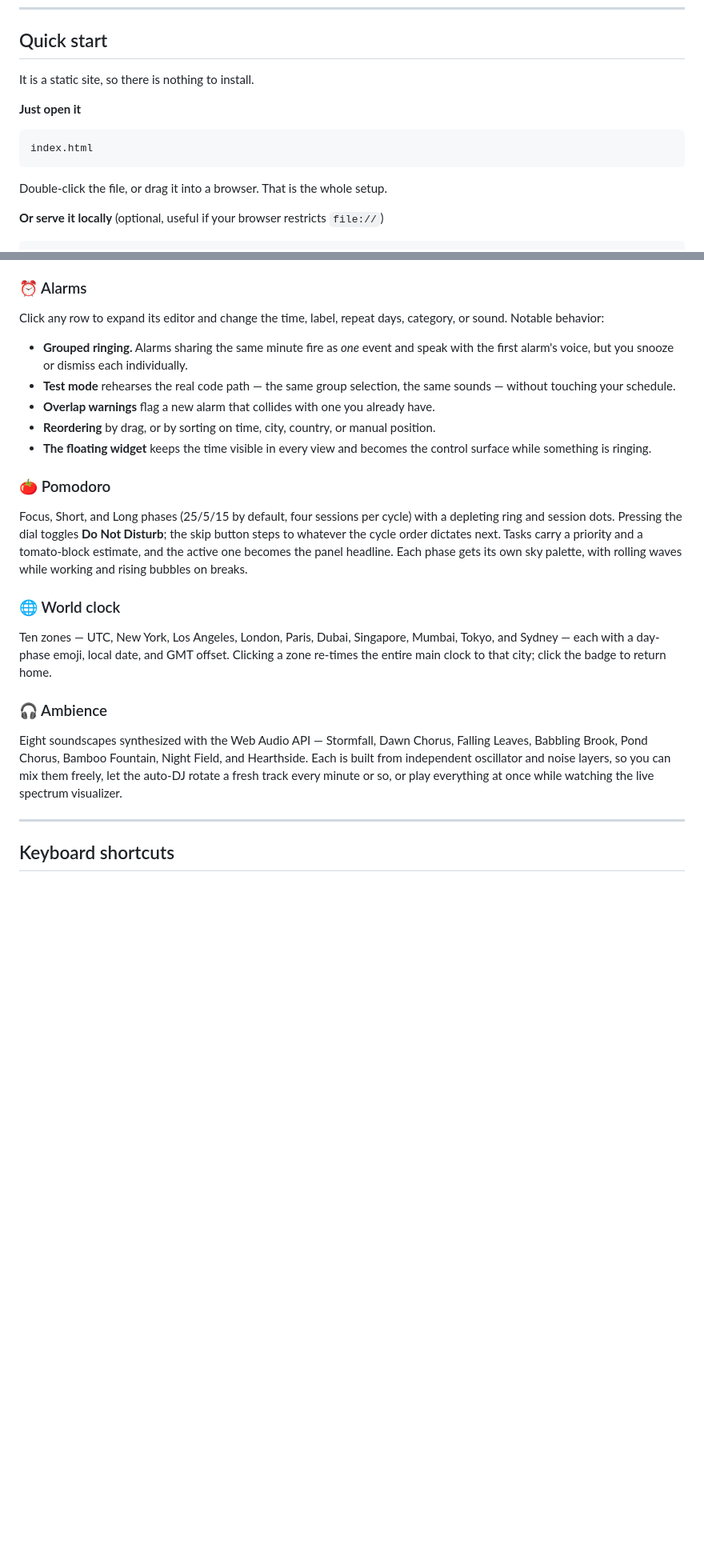
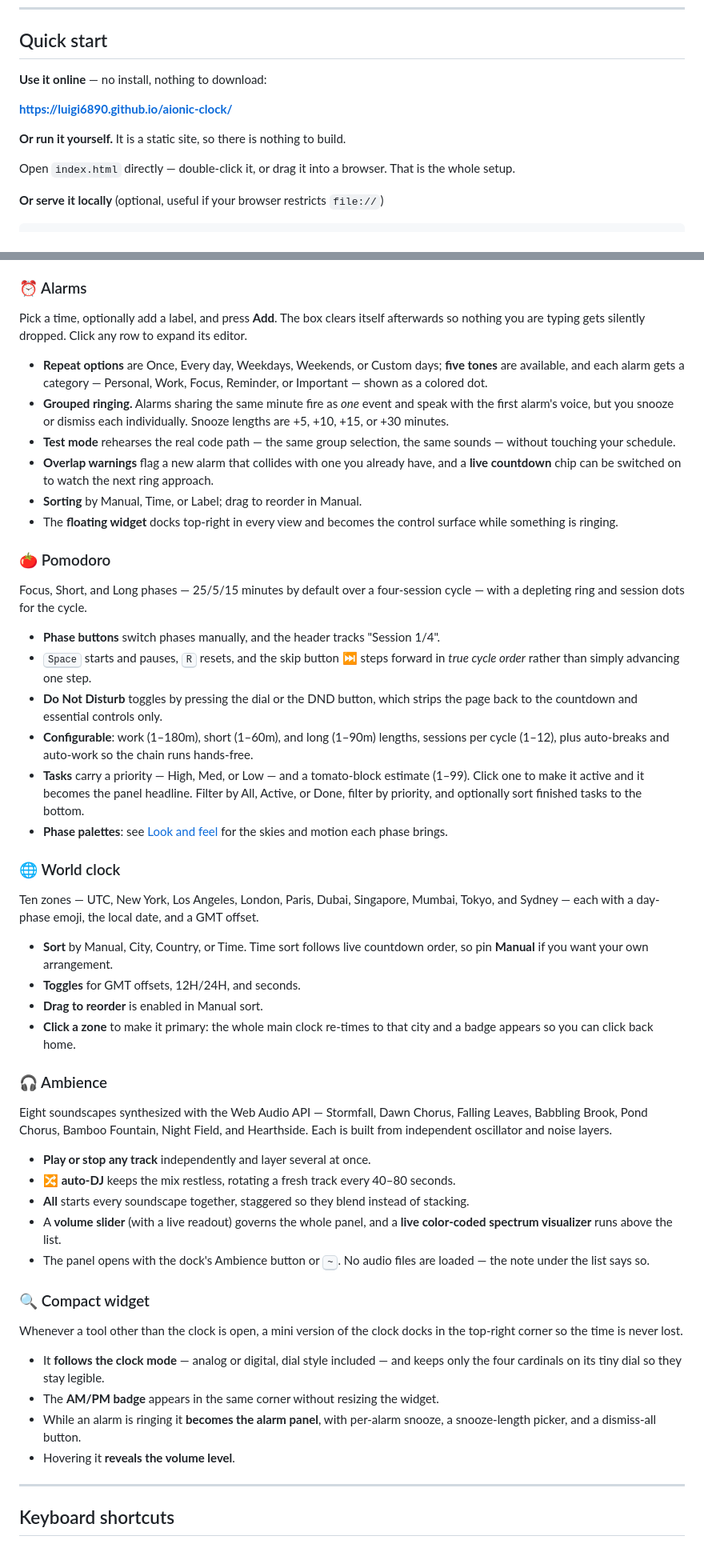
Before and after one commit to luigi6890/aionic-clock, a Markdown page: README.md, 2 parts joined by grey strips. Shown at 80% size. GitHub-like rendering; blank space fills up the shorter version.

````diff
--- a/README.md
+++ b/README.md
@@ -28,15 +30,14 @@ Full history in [CHANGELOG.md](CHANGELOG.md)
 
 ## Quick start
 
-It is a static site, so there is nothing to install.
+**Use it online** — no install, nothing to download:
 
-**Just open it**
+**https://luigi6890.github.io/aionic-clock/**
 
-```
-index.html
-```
+**Or run it yourself.** It is a static site, so there is nothing to build.
 
-Double-click the file, or drag it into a browser. That is the whole setup.
+Open `index.html` directly — double-click it, or drag it into a browser. That is the whole
+setup.
 
 **Or serve it locally** (optional, useful if your browser restricts `file://`)
 
@@ -88,39 +123,78 @@ once you record the first lap, and every lap adds a row to the table below:
 
 ### ⏰ Alarms
 
-Click any row to expand its editor and change the time, label, repeat days, category, or
-sound. Notable behavior:
+Pick a time, optionally add a label, and press **Add**. The box clears itself afterwards
+so nothing you are typing gets silently dropped. Click any row to expand its editor.
 
+- **Repeat options** are Once, Every day, Weekdays, Weekends, or Custom days; **five
+  tones** are available, and each alarm gets a category — Personal, Work, Focus, Reminder,
+  or Important — shown as a colored dot.
 - **Grouped ringing.** Alarms sharing the same minute fire as *one* event and speak with
-  the first alarm's voice, but you snooze or dismiss each individually.
+  the first alarm's voice, but you snooze or dismiss each individually. Snooze lengths
+  are +5, +10, +15, or +30 minutes.
 - **Test mode** rehearses the real code path — the same group selection, the same
   sounds — without touching your schedule.
-- **Overlap warnings** flag a new alarm that collides with one you already have.
-- **Reordering** by drag, or by sorting on time, city, country, or manual position.
-- **The floating widget** keeps the time visible in every view and becomes the control
-  surface while something is ringing.
+- **Overlap warnings** flag a new alarm that collides with one you already have, and a
+  **live countdown** chip can be switched on to watch the next ring approach.
+- **Sorting** by Manual, Time, or Label; drag to reorder in Manual.
+- The **floating widget** docks top-right in every view and becomes the control surface
+  while something is ringing.
 
 ### 🍅 Pomodoro
 
-Focus, Short, and Long phases (25/5/15 by default, four sessions per cycle) with a
-depleting ring and session dots. Pressing the dial toggles **Do Not Disturb**; the skip
-button steps to whatever the cycle order dictates next. Tasks carry a priority and a
-tomato-block estimate, and the active one becomes the panel headline. Each phase gets
-its own sky palette, with rolling waves while working and rising bubbles on breaks.
+Focus, Short, and Long phases — 25/5/15 minutes by default over a four-session cycle —
+with a depleting ring and session dots for the cycle.
+
+- **Phase buttons** switch phases manually, and the header tracks "Session 1/4".
+- <kbd>Space</kbd> starts and pauses, <kbd>R</kbd> resets, and the skip button ⏭ steps
+  forward in *true cycle order* rather than simply advancing one step.
+- **Do Not Disturb** toggles by pressing the dial or the DND button, which strips the
+  page back to the countdown and essential controls only.
+- **Configurable**: work (1–180m), short (1–60m), and long (1–90m) lengths, sessions per
+  cycle (1–12), plus auto-breaks and auto-work so the chain runs hands-free.
+- **Tasks** carry a priority — High, Med, or Low — and a tomato-block estimate (1–99).
+  Click one to make it active and it becomes the panel headline. Filter by All, Active,
+  or Done, filter by priority, and optionally sort finished tasks to the bottom.
+- **Phase palettes**: see [Look and feel](#look-and-feel) for the skies and motion each
+  phase brings.
 
 ### 🌐 World clock
 
 Ten zones — UTC, New York, Los Angeles, London, Paris, Dubai, Singapore, Mumbai, Tokyo,
-and Sydney — each with a day-phase emoji, local date, and GMT offset. Clicking a zone
-re-times the entire main clock to that city; click the badge to return home.
+and Sydney — each with a day-phase emoji, the local date, and a GMT offset.
+
+- **Sort** by Manual, City, Country, or Time. Time sort follows live countdown order, so
+  pin **Manual** if you want your own arrangement.
+- **Toggles** for GMT offsets, 12H/24H, and seconds.
+- **Drag to reorder** is enabled in Manual sort.
+- **Click a zone** to make it primary: the whole main clock re-times to that city and a
+  badge appears so you can click back home.
 
 ### 🎧 Ambience
 
 Eight soundscapes synthesized with the Web Audio API — Stormfall, Dawn Chorus, Falling
 Leaves, Babbling Brook, Pond Chorus, Bamboo Fountain, Night Field, and Hearthside. Each
-is built from independent oscillator and noise layers, so you can mix them freely, let
-the auto-DJ rotate a fresh track every minute or so, or play everything at once while
-watching the live spectrum visualizer.
+is built from independent oscillator and noise layers.
+
+- **Play or stop any track** independently and layer several at once.
+- **🔀 auto-DJ** keeps the mix restless, rotating a fresh track every 40–80 seconds.
+- **All** starts every soundscape together, staggered so they blend instead of stacking.
+- A **volume slider** (with a live readout) governs the whole panel, and a **live
+  color-coded spectrum visualizer** runs above the list.
+- The panel opens with the dock's Ambience button or <kbd>~</kbd>. No audio files are
+  loaded — the note under the list says so.
+
+### 🔍 Compact widget
+
+Whenever a tool other than the clock is open, a mini version of the clock docks in the
+top-right corner so the time is never lost.
+
+- It **follows the clock mode** — analog or digital, dial style included — and keeps only
+  the four cardinals on its tiny dial so they stay legible.
+- The **AM/PM badge** appears in the same corner without resizing the widget.
+- While an alarm is ringing it **becomes the alarm panel**, with per-alarm snooze, a
+  snooze-length picker, and a dismiss-all button.
+- Hovering it **reveals the volume level**.
 
 ---
 
````
Also changed, not shown: other parts of README.md (+62 -12 lines).
